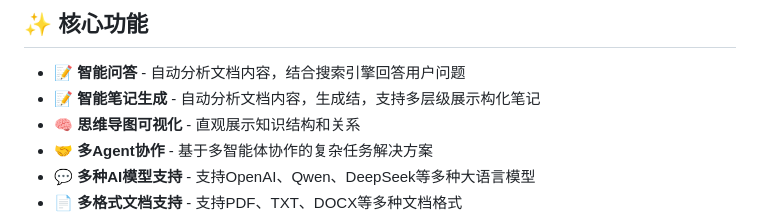
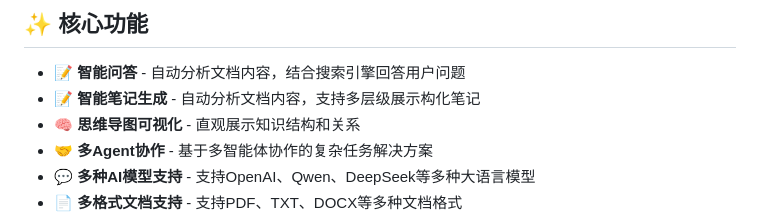
Before and after one commit to xiaosl-cell/readify_parent, a Markdown page: README.md, the part around the change. Drawn GitHub-style.

Commit message:
fix: README更新

```diff
--- a/README.md
+++ b/README.md
@@ -42,7 +42,7 @@ Readify是一个智能阅读笔记助手系统，通过AI技术帮助用户轻
 
 ## ✨ 核心功能
 - 📝 **智能问答** - 自动分析文档内容，结合搜索引擎回答用户问题
-- 📝 **智能笔记生成** - 自动分析文档内容，生成结，支持多层级展示构化笔记
+- 📝 **智能笔记生成** - 自动分析文档内容，支持多层级展示构化笔记
 - 🧠 **思维导图可视化** - 直观展示知识结构和关系
 - 🤝 **多Agent协作** - 基于多智能体协作的复杂任务解决方案
 - 💬 **多种AI模型支持** - 支持OpenAI、Qwen、DeepSeek等多种大语言模型
```
